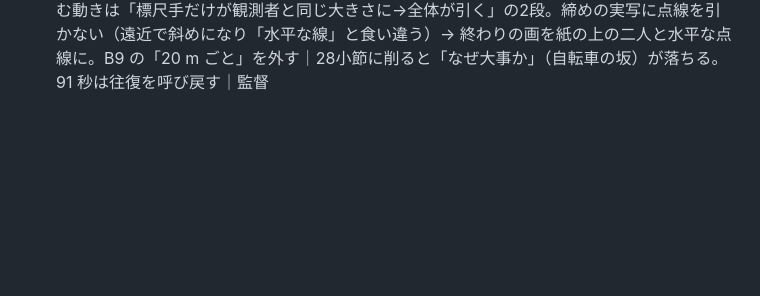
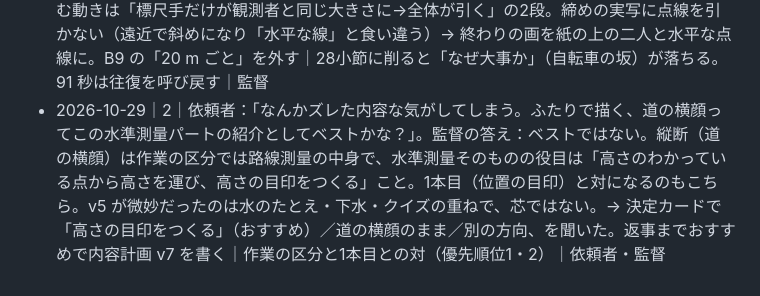
Before and after one commit to tanakadmw9/-, a Markdown page: level/docs/decisions.md, the part around the change. Rendered like a GitHub page; blank space fills up the shorter version.

Commit message:
v7：内容計画の下書き「高さの目印をつくる」（芯を作業の役目に戻す）
Co-Authored-By: Claude Opus 5.5 <noreply@anthropic.com>
Claude-Session: https://claude.ai/code/session_01NbPSyBeSJAkpZXEkMcbobM

```diff
--- a/level/docs/decisions.md
+++ b/level/docs/decisions.md
@@ -40,3 +40,4 @@
 - 2026-10-29｜2｜ゲート1（v5.2、17／20）への依頼者の返事：「19点か20点は欲しい。曲はおすすめ（M1d）。長さもおすすめ（約91秒）。現場は多分道路。今の案に固執せずに練り直して。小さな改善じゃない。正直内容微妙」。v5「見えない水の面」をやめ、内容を根から考え直す（plan/rethink_v6.md）。診断：背負いすぎ（下水は会社全体の意味）、考えが8つ、たとえの重ね、人が脇役、1本目との対を使っていない、紙が半分、現場の目的とずれ。進め方：v5 を見せない別のセッション2つで対抗案、監督の案2つ、作者を伏せて採点して選ぶ｜依頼者が決めた（曲・長さ・現場）。直す方向は監督｜依頼者・監督
 - 2026-10-29｜2｜練り直しの案の比べ（作者を伏せた別のセッション、reviews/concepts_v6/comparison.md）：対抗案4（plan/rivals/）＋監督2の6案。3つのセッションが別々に「道の横顔」に着いた。内容計画 v6「ふたりで描く、道の横顔」（plan/content_v6.md）：運ぶもの＝ふたりで水平な線をつくり、地面までをはかって道の“横顔”を描く。看板は K の奥行きがたたまれて真横になり、遠くの標尺手が観測者と同じ大きさに（1本目の「奥へ倒れて真上、点が残る」と対）。声の専門用語は「水準測量」1つ、数字は出さない、水のたとえ・クイズ・往復・引き算をやめる。なぜ大事か＝自転車でのぼる坂のかたむき【要監修】。尺は 28小節 70.8 秒をすすめ直す（91 秒は往復やくり返しを呼び戻す）。2番手は「ふたりの一本線」｜v5 の7つの弱点を骨組みから外す。路線測量パートとの取り合いはゲート1で部門に聞く｜監督
 - 2026-10-29｜2｜編集計画 v6（別のセッション、plan/editing_v6.md、試聴 /mnt/project-files/level/audio_tests_v6/）の指摘を受けて内容計画 v6.1：原稿は 288字・約60秒で 28小節に入らない（監督の見積もり違い）→ **32小節 80.9 秒**（曲 1〜7＋8小節の止め＋9〜19＋24〜36、つなぎ目 19→24 が「横顔が戻る」48.03 に重なる）。止めは 8小節（看板の直前）。たたむ動きは「標尺手だけが観測者と同じ大きさに→全体が引く」の2段。締めの実写に点線を引かない（遠近で斜めになり「水平な線」と食い違う）→ 終わりの画を紙の上の二人と水平な点線に。B9 の「20 m ごと」を外す｜28小節に削ると「なぜ大事か」（自転車の坂）が落ちる。91 秒は往復を呼び戻す｜監督
+- 2026-10-29｜2｜依頼者：「なんかズレた内容な気がしてしまう。ふたりで描く、道の横顔ってこの水準測量パートの紹介としてベストかな？」。監督の答え：ベストではない。縦断（道の横顔）は作業の区分では路線測量の中身で、水準測量そのものの役目は「高さのわかっている点から高さを運び、高さの目印をつくる」こと。1本目（位置の目印）と対になるのもこちら。v5 が微妙だったのは水のたとえ・下水・クイズの重ねで、芯ではない。→ 決定カードで「高さの目印をつくる」（おすすめ）／道の横顔のまま／別の方向、を聞いた。返事までおすすめで内容計画 v7 を書く｜作業の区分と1本目との対（優先順位1・2）｜依頼者・監督
```
Also changed, not shown: level/plan/content_v7.md (added, +176 -0 lines).
